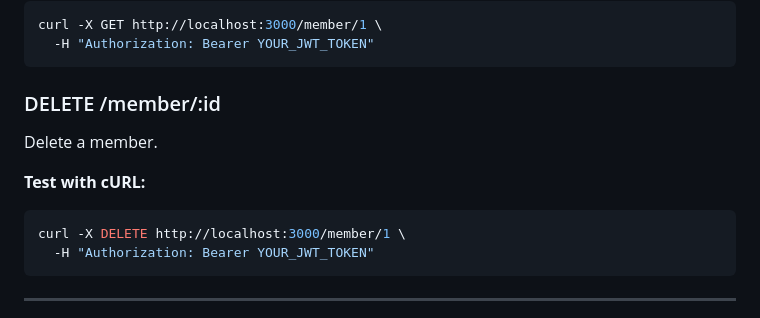
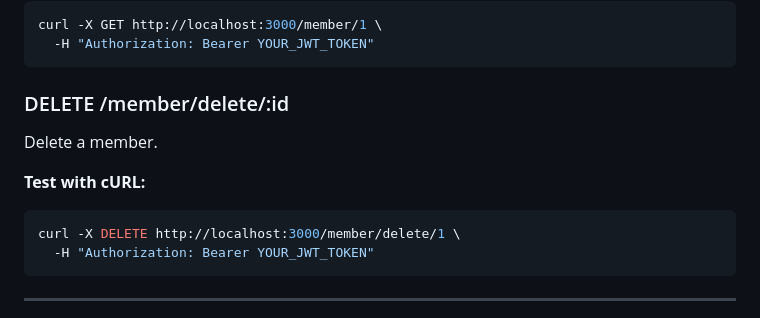
Before and after one commit to RohanPoudel2024/LMS, a Markdown page: README.md, the part around the change. GitHub-like rendering.

Commit message:
docs: update member delete route from /:id to /delete/:id

````diff
--- a/README.md
+++ b/README.md
@@ -419,12 +419,12 @@ curl -X GET http://localhost:3000/member/1 \
   -H "Authorization: Bearer YOUR_JWT_TOKEN"
 ```
 
-### DELETE /member/:id
+### DELETE /member/delete/:id
 Delete a member.
 
 **Test with cURL:**
 ```bash
-curl -X DELETE http://localhost:3000/member/1 \
+curl -X DELETE http://localhost:3000/member/delete/1 \
   -H "Authorization: Bearer YOUR_JWT_TOKEN"
 ```
 
````
